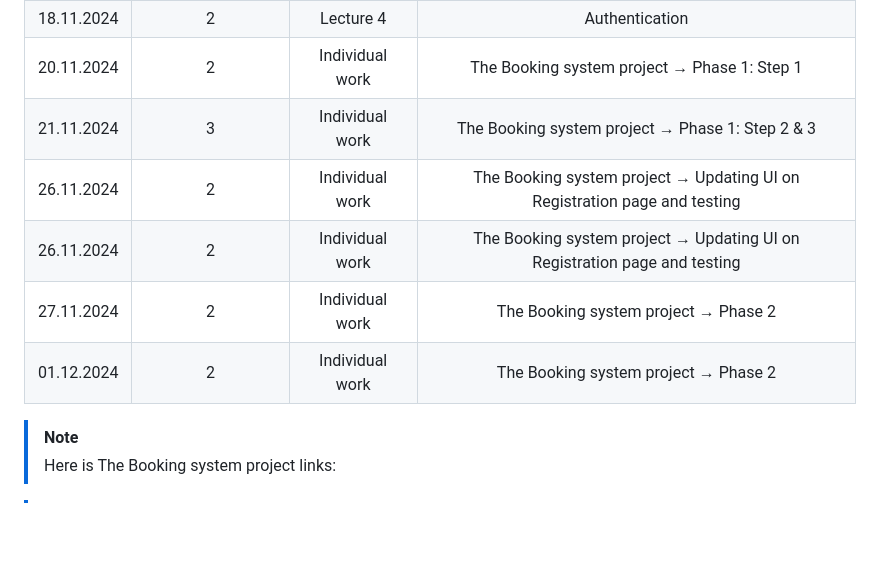
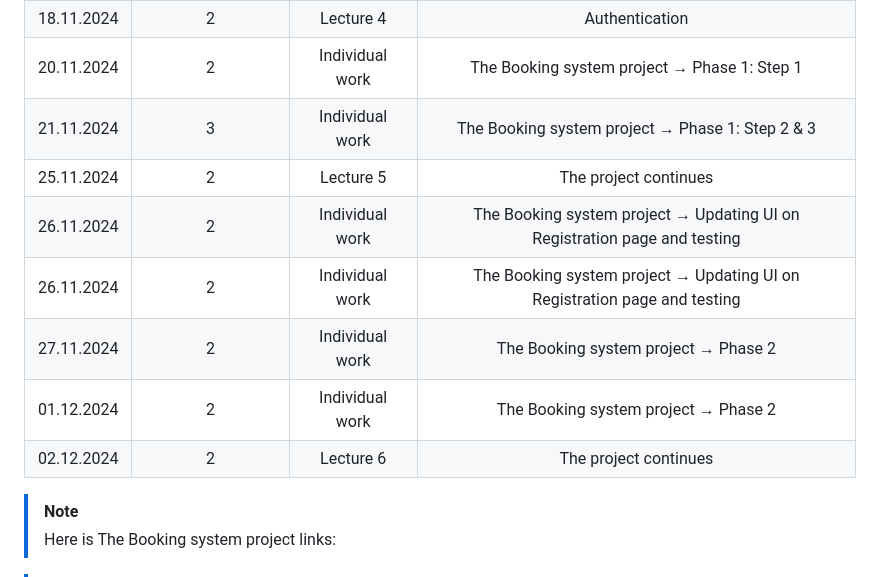
Before and after one commit to CheersEngineers/Cybersecurity-and-data-privacy-2024-Blended, a Markdown page: README.md, the part around the change. Rendered like a GitHub page; blank space fills up the shorter version.

```diff
--- a/README.md
+++ b/README.md
@@ -18,10 +18,12 @@
 | 18.11.2024 | 2 | Lecture 4 | Authentication
 | 20.11.2024 | 2 | Individual work | The Booking system project → Phase 1: Step 1
 | 21.11.2024 | 3 | Individual work | The Booking system project → Phase 1: Step 2 & 3
+| 25.11.2024 | 2 | Lecture 5 | The project continues
 | 26.11.2024 | 2 | Individual work | The Booking system project → Updating UI on Registration page and testing
 | 26.11.2024 | 2 | Individual work | The Booking system project → Updating UI on Registration page and testing
 | 27.11.2024 | 2 | Individual work | The Booking system project → Phase 2
 | 01.12.2024 | 2 | Individual work | The Booking system project → Phase 2
+| 02.12.2024 | 2 | Lecture 6 | The project continues
 
 > [!NOTE]
 > Here is The Booking system project links:
```
